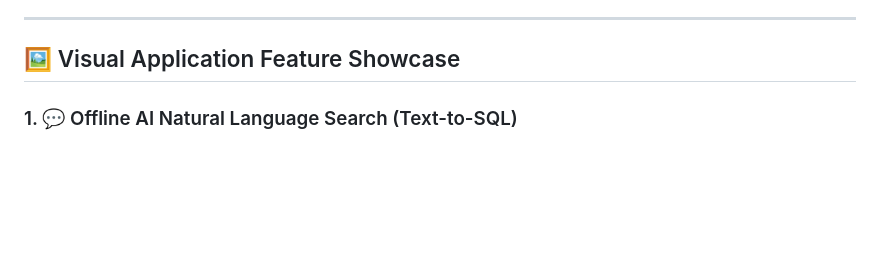
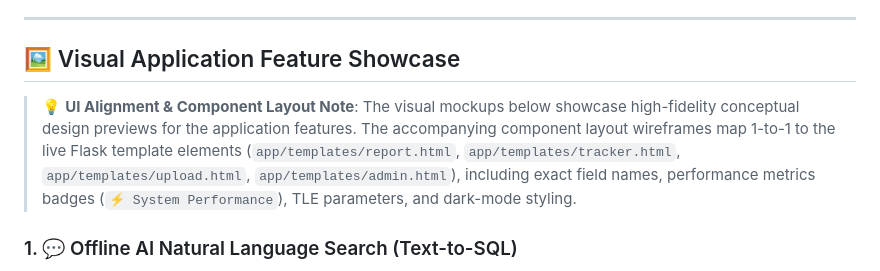
Before and after one commit to sethusrinivasan/satellite-tracker, a Markdown page: README.md, the part around the change. Rendered like a GitHub page; blank space fills up the shorter version.

Commit message:
docs(readme): clarify UI alignment between generated mockups, component wireframes, and live Flask HTML templates

```diff
--- a/README.md
+++ b/README.md
@@ -30,6 +30,8 @@ A demonstration and experimental Flask web application for uploading, parsing, e
 ---
 
 ## 🖼️ Visual Application Feature Showcase
+
+> 💡 **UI Alignment & Component Layout Note**: The visual mockups below showcase high-fidelity conceptual design previews for the application features. The accompanying component layout wireframes map 1-to-1 to the live Flask template elements (`app/templates/report.html`, `app/templates/tracker.html`, `app/templates/upload.html`, `app/templates/admin.html`), including exact field names, performance metrics badges (`⚡ System Performance`), TLE parameters, and dark-mode styling.
 
 ### 1. 💬 Offline AI Natural Language Search (Text-to-SQL)
 Translates plain English queries into validated read-only SQL queries using local GGUF model inference with real-time CPU system load reporting and execution metrics breakdown.
```
